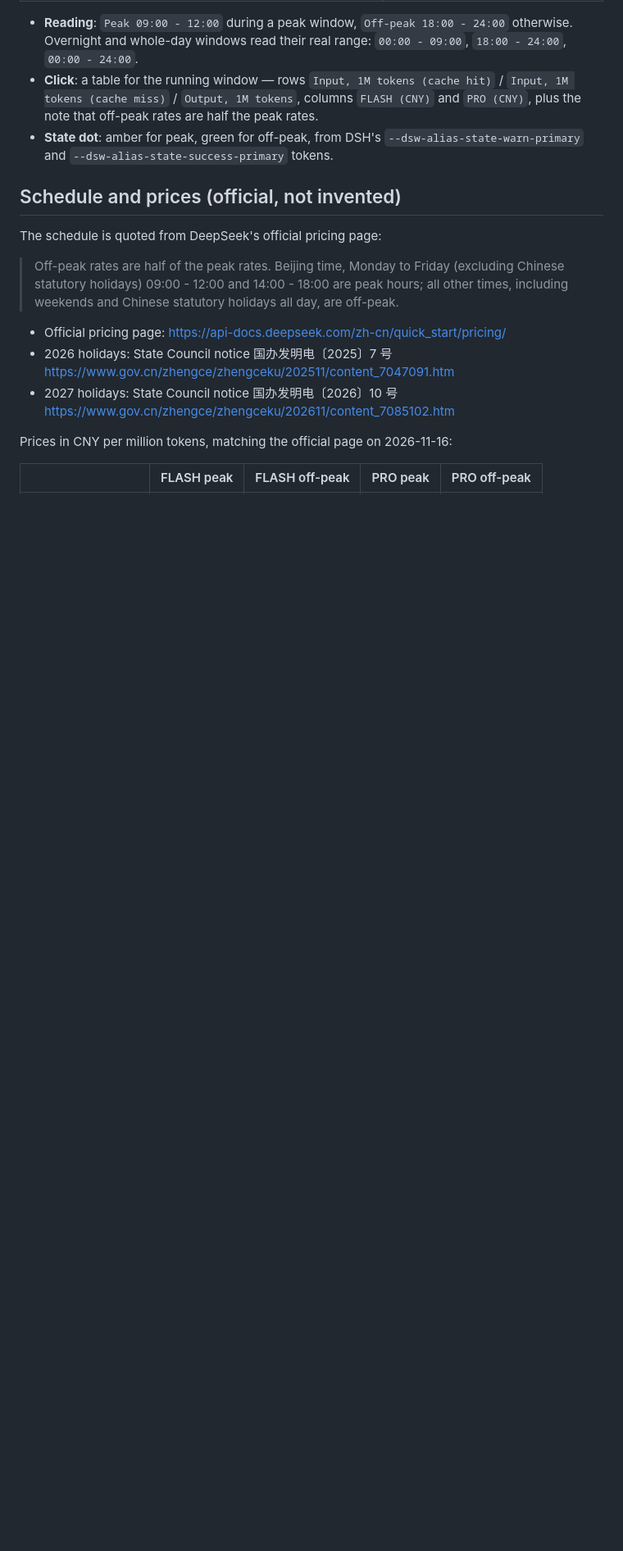
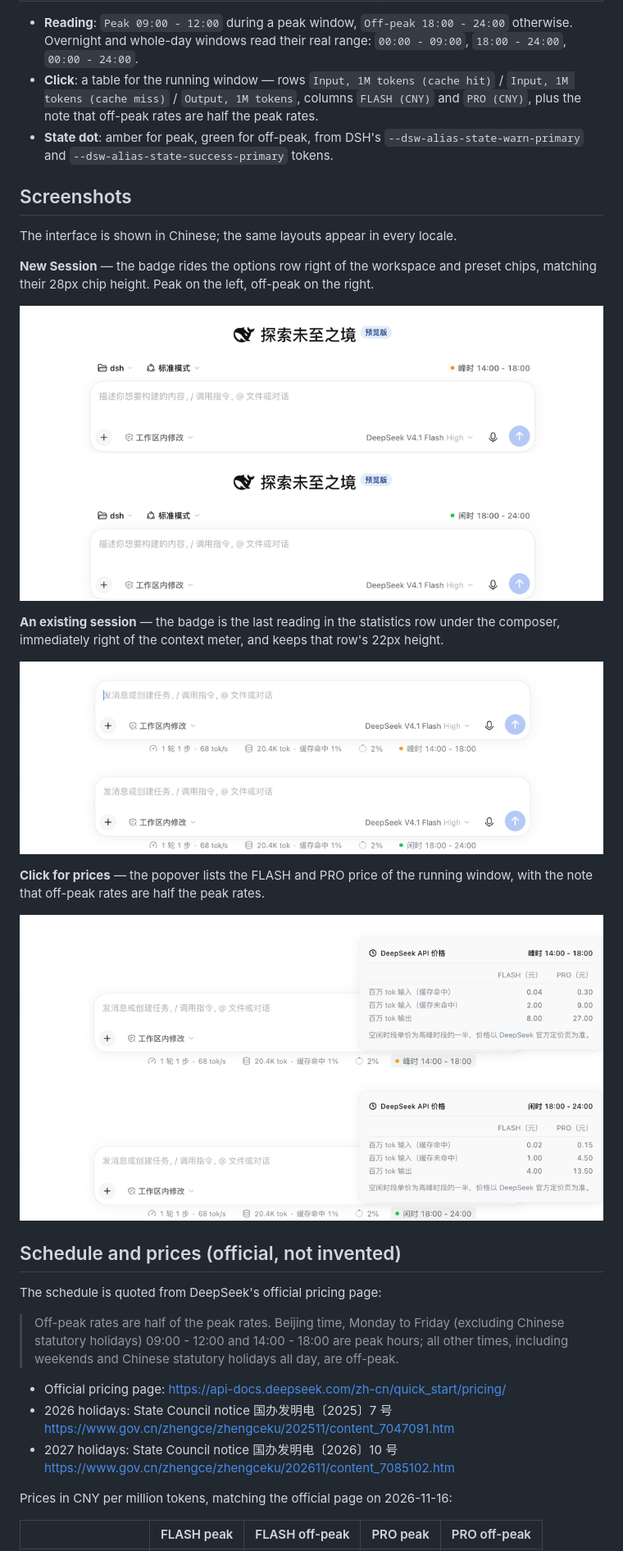
Before and after one commit to hifengzy/dsh-plugin-deepseek-peak-hours, a Markdown page: README.md, the part around one of its changes. Shown at 82% size. Rendered like a GitHub page; pictures changed too: docs/screenshots/composer-offpeak.png (added), docs/screenshots/composer-peak.png (added), docs/screenshots/hero-offpeak.png (added); blank space fills up the shorter version.

```diff
--- a/README.md
+++ b/README.md
@@ -24,6 +24,25 @@ Peak 09:00 - 12:00     ← click for the price table
 - **Reading**: `Peak 09:00 - 12:00` during a peak window, `Off-peak 18:00 - 24:00` otherwise. Overnight and whole-day windows read their real range: `00:00 - 09:00`, `18:00 - 24:00`, `00:00 - 24:00`.
 - **Click**: a table for the running window — rows `Input, 1M tokens (cache hit)` / `Input, 1M tokens (cache miss)` / `Output, 1M tokens`, columns `FLASH (CNY)` and `PRO (CNY)`, plus the note that off-peak rates are half the peak rates.
 - **State dot**: amber for peak, green for off-peak, from DSH's `--dsw-alias-state-warn-primary` and `--dsw-alias-state-success-primary` tokens.
+
+## Screenshots
+
+The interface is shown in Chinese; the same layouts appear in every locale.
+
+**New Session** — the badge rides the options row right of the workspace and preset chips, matching their 28px chip height. Peak on the left, off-peak on the right.
+
+![New Session with the peak badge](docs/screenshots/hero-peak.png)
+![New Session with the off-peak badge](docs/screenshots/hero-offpeak.png)
+
+**An existing session** — the badge is the last reading in the statistics row under the composer, immediately right of the context meter, and keeps that row's 22px height.
+
+![Composer statistics row with the peak badge](docs/screenshots/composer-peak.png)
+![Composer statistics row with the off-peak badge](docs/screenshots/composer-offpeak.png)
+
+**Click for prices** — the popover lists the FLASH and PRO price of the running window, with the note that off-peak rates are half the peak rates.
+
+![Peak price table](docs/screenshots/prices-peak.png)
+![Off-peak price table](docs/screenshots/prices-offpeak.png)
 
 ## Schedule and prices (official, not invented)
 
```
Also changed, not shown: other parts of README.md (+1 -1 lines), README.zh.md (+18 -1 lines), 2 other files.
